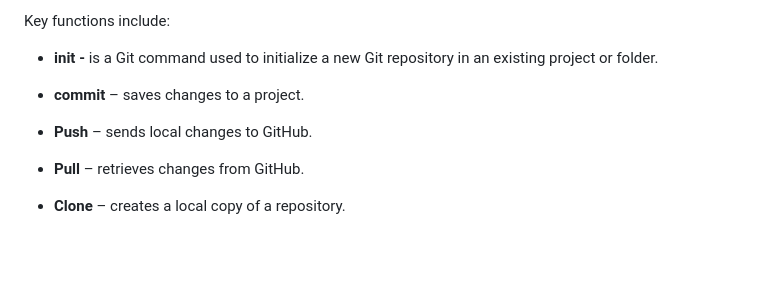
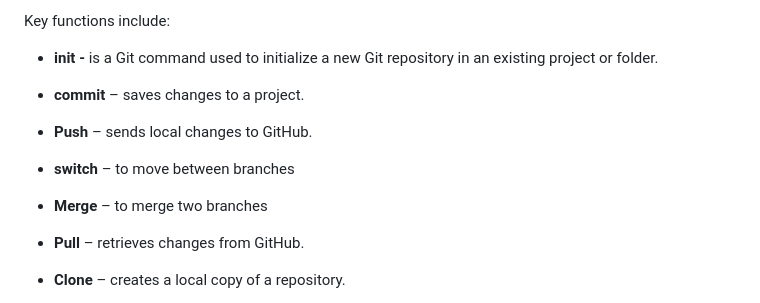
Before and after one commit to gbganalyst/aare-training, a Markdown page: README.md, the part around the change. Rendered like a GitHub page; blank space fills up the shorter version.

Commit message:
more info to readme

```diff
--- a/README.md
+++ b/README.md
@@ -153,6 +153,10 @@ Key functions include:
 
 - **Push** – sends local changes to GitHub.
 
+- **switch** – to move between branches
+
+- **Merge** – to merge two branches
+
 - **Pull** – retrieves changes from GitHub.
 
 - **Clone** – creates a local copy of a repository.
```
